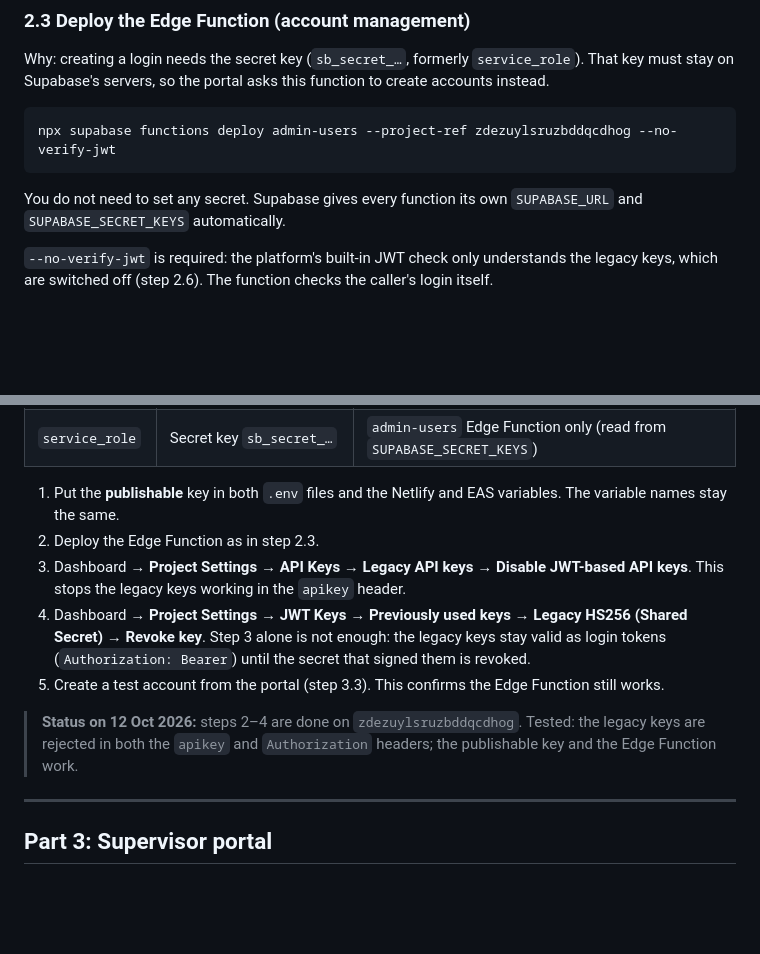
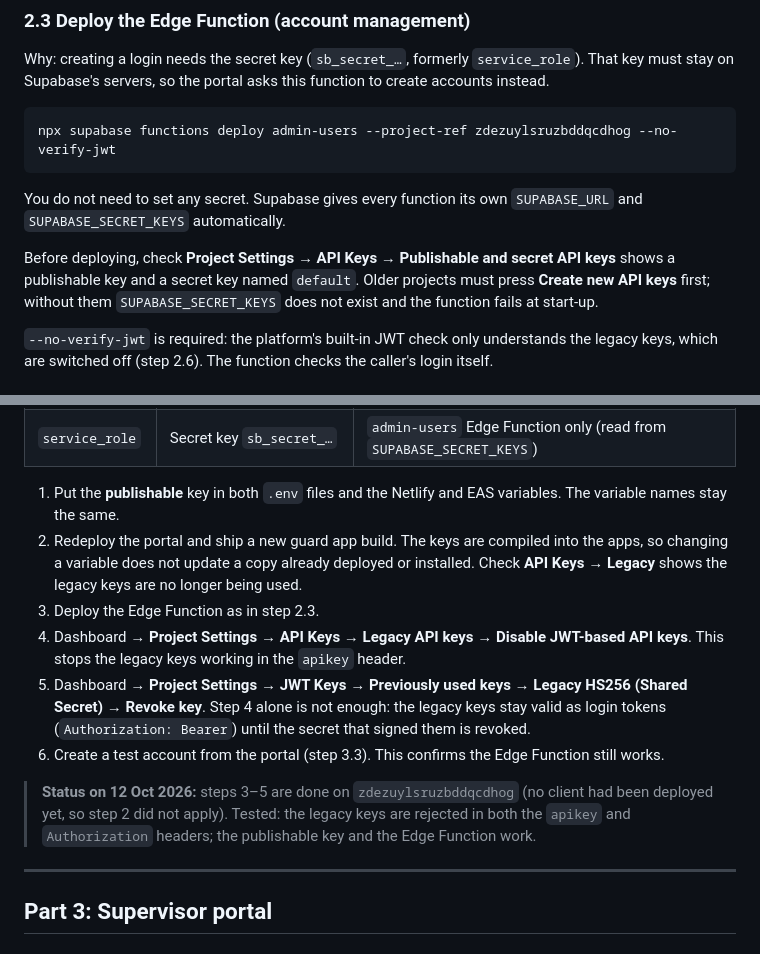
Before and after one commit to ARahim900/Guard-Touring-System, a Markdown page: docs/01-installation.md, 2 parts joined by grey strips. GitHub-like rendering; blank space fills up the shorter version.

Commit message:
Docs: create the new keys before deploying; redeploy clients before disabling legacy keys
Addresses both Codex review points on PR #1.

Co-Authored-By: Claude Opus 5.5 <noreply@anthropic.com>

````diff
--- a/docs/01-installation.md
+++ b/docs/01-installation.md
@@ -86,6 +86,8 @@ npx supabase functions deploy admin-users --project-ref zdezuylsruzbddqcdhog --n
 ```
 You do not need to set any secret. Supabase gives every function its own `SUPABASE_URL` and `SUPABASE_SECRET_KEYS` automatically.
 
+Before deploying, check **Project Settings → API Keys → Publishable and secret API keys** shows a publishable key and a secret key named `default`. Older projects must press **Create new API keys** first; without them `SUPABASE_SECRET_KEYS` does not exist and the function fails at start-up.
+
 `--no-verify-jwt` is required: the platform's built-in JWT check only understands the legacy keys, which are switched off (step 2.6). The function checks the caller's login itself.
 
 ### 2.4 Make yourself the first admin
@@ -105,12 +107,13 @@ The fix is to move to Supabase's new key pair and switch the legacy keys off:
 | `service_role` | Secret key `sb_secret_…` | `admin-users` Edge Function only (read from `SUPABASE_SECRET_KEYS`) |
 
 1. Put the **publishable** key in both `.env` files and the Netlify and EAS variables. The variable names stay the same.
-2. Deploy the Edge Function as in step 2.3.
-3. Dashboard → **Project Settings** → **API Keys** → **Legacy API keys** → **Disable JWT-based API keys**. This stops the legacy keys working in the `apikey` header.
-4. Dashboard → **Project Settings** → **JWT Keys** → **Previously used keys** → **Legacy HS256 (Shared Secret)** → **Revoke key**. Step 3 alone is not enough: the legacy keys stay valid as login tokens (`Authorization: Bearer`) until the secret that signed them is revoked.
-5. Create a test account from the portal (step 3.3). This confirms the Edge Function still works.
+2. Redeploy the portal and ship a new guard app build. The keys are compiled into the apps, so changing a variable does not update a copy already deployed or installed. Check **API Keys → Legacy** shows the legacy keys are no longer being used.
+3. Deploy the Edge Function as in step 2.3.
+4. Dashboard → **Project Settings** → **API Keys** → **Legacy API keys** → **Disable JWT-based API keys**. This stops the legacy keys working in the `apikey` header.
+5. Dashboard → **Project Settings** → **JWT Keys** → **Previously used keys** → **Legacy HS256 (Shared Secret)** → **Revoke key**. Step 4 alone is not enough: the legacy keys stay valid as login tokens (`Authorization: Bearer`) until the secret that signed them is revoked.
+6. Create a test account from the portal (step 3.3). This confirms the Edge Function still works.
 
-> **Status on 12 Oct 2026:** steps 2–4 are done on `zdezuylsruzbddqcdhog`. Tested: the legacy keys are rejected in both the `apikey` and `Authorization` headers; the publishable key and the Edge Function work.
+> **Status on 12 Oct 2026:** steps 3–5 are done on `zdezuylsruzbddqcdhog` (no client had been deployed yet, so step 2 did not apply). Tested: the legacy keys are rejected in both the `apikey` and `Authorization` headers; the publishable key and the Edge Function work.
 
 ---
 
````
